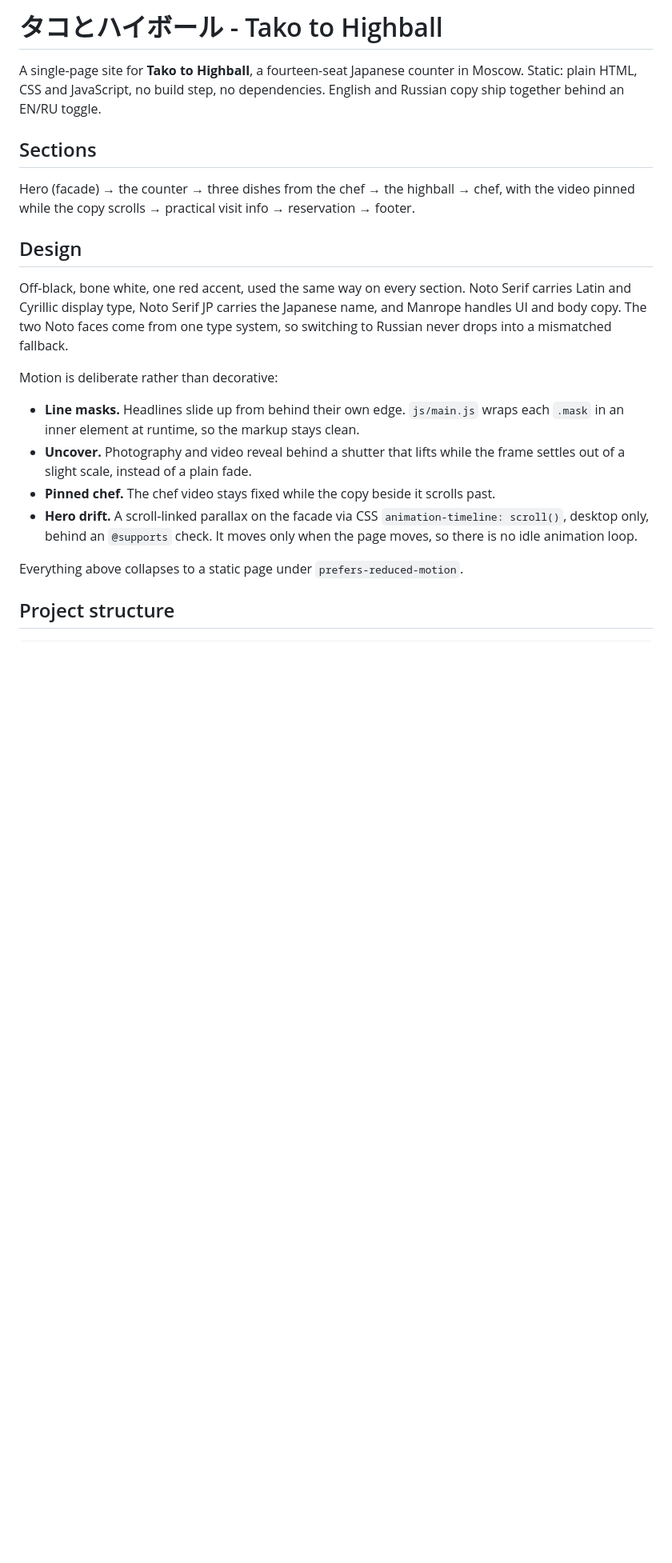
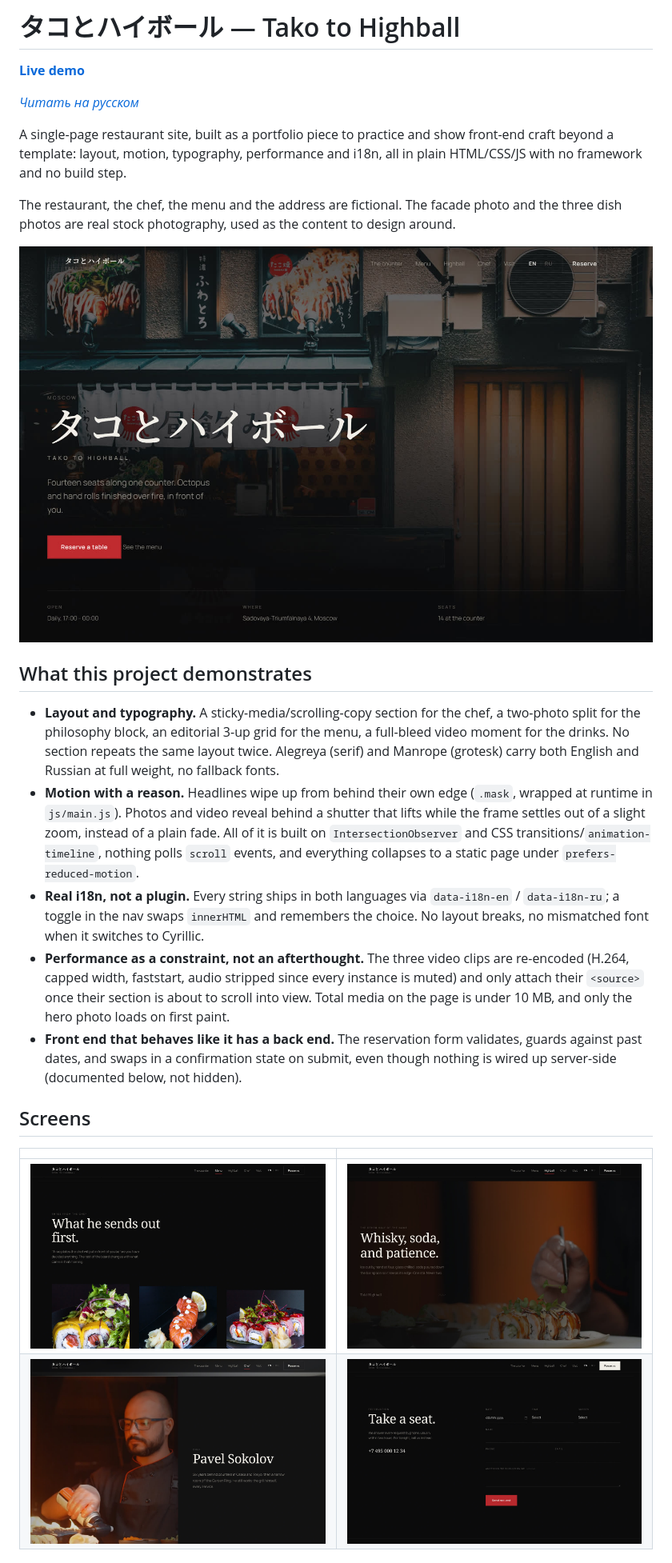
Before and after one commit to bringto-dot/japanese-restaurant-landing, a Markdown page: README.md, the part around the change printed below. Shown: that part at 80% size. Rendered like a GitHub page; pictures changed too: docs/preview/01-hero.jpg (added), docs/preview/02-menu.jpg (added), docs/preview/03-highball.jpg (added); blank space fills up the shorter version.

Commit message:
Add portfolio README with screenshots and Russian translation
Fix scroll-margin-top on section anchors so nav links no longer land
a heading behind the fixed header.

```diff
--- a/README.md
+++ b/README.md
@@ -1,34 +1,50 @@
-# タコとハイボール - Tako to Highball
+# タコとハイボール — Tako to Highball
 
-A single-page site for **Tako to Highball**, a fourteen-seat Japanese counter in
-Moscow. Static: plain HTML, CSS and JavaScript, no build step, no dependencies.
-English and Russian copy ship together behind an EN/RU toggle.
+**[Live demo](https://bringto-dot.github.io/japanese-restaurant-landing/)**
 
-## Sections
+*[Читать на русском](README.ru.md)*
 
-Hero (facade) → the counter → three dishes from the chef → the highball →
-chef, with the video pinned while the copy scrolls → practical visit info →
-reservation → footer.
+A single-page restaurant site, built as a portfolio piece to practice and show
+front-end craft beyond a template: layout, motion, typography, performance and
+i18n, all in plain HTML/CSS/JS with no framework and no build step.
 
-## Design
+The restaurant, the chef, the menu and the address are fictional. The facade
+photo and the three dish photos are real stock photography, used as the content
+to design around.
 
-Off-black, bone white, one red accent, used the same way on every section.
-Noto Serif carries Latin and Cyrillic display type, Noto Serif JP carries the
-Japanese name, and Manrope handles UI and body copy. The two Noto faces come from
-one type system, so switching to Russian never drops into a mismatched fallback.
+![Hero](docs/preview/01-hero.jpg)
 
-Motion is deliberate rather than decorative:
+## What this project demonstrates
 
-- **Line masks.** Headlines slide up from behind their own edge. `js/main.js`
-  wraps each `.mask` in an inner element at runtime, so the markup stays clean.
-- **Uncover.** Photography and video reveal behind a shutter that lifts while the
-  frame settles out of a slight scale, instead of a plain fade.
-- **Pinned chef.** The chef video stays fixed while the copy beside it scrolls past.
-- **Hero drift.** A scroll-linked parallax on the facade via CSS
-  `animation-timeline: scroll()`, desktop only, behind an `@supports` check. It
-  moves only when the page moves, so there is no idle animation loop.
+- **Layout and typography.** A sticky-media/scrolling-copy section for the chef,
+  a two-photo split for the philosophy block, an editorial 3-up grid for the
+  menu, a full-bleed video moment for the drinks. No section repeats the same
+  layout twice. Alegreya (serif) and Manrope (grotesk) carry both English and
+  Russian at full weight, no fallback fonts.
+- **Motion with a reason.** Headlines wipe up from behind their own edge
+  (`.mask`, wrapped at runtime in `js/main.js`). Photos and video reveal behind
+  a shutter that lifts while the frame settles out of a slight zoom, instead of
+  a plain fade. All of it is built on `IntersectionObserver` and CSS
+  transitions/`animation-timeline`, nothing polls `scroll` events, and
+  everything collapses to a static page under `prefers-reduced-motion`.
+- **Real i18n, not a plugin.** Every string ships in both languages via
+  `data-i18n-en` / `data-i18n-ru`; a toggle in the nav swaps `innerHTML` and
+  remembers the choice. No layout breaks, no mismatched font when it switches
+  to Cyrillic.
+- **Performance as a constraint, not an afterthought.** The three video clips
+  are re-encoded (H.264, capped width, faststart, audio stripped since every
+  instance is muted) and only attach their `<source>` once their section is
+  about to scroll into view. Total media on the page is under 10 MB, and only
+  the hero photo loads on first paint.
+- **Front end that behaves like it has a back end.** The reservation form
+  validates, guards against past dates, and swaps in a confirmation state on
+  submit, even though nothing is wired up server-side (documented below, not
+  hidden).
 
-Everything above collapses to a static page under `prefers-reduced-motion`.
+## Screens
 
-## Project structure
+| | |
+|---|---|
+| ![Menu](docs/preview/02-menu.jpg) | ![Highball](docs/preview/03-highball.jpg) |
+| ![Chef](docs/preview/04-chef.jpg) | ![Reservation](docs/preview/05-reservation.jpg) |
 
```
Also changed, not shown: other parts of README.md (+12 -51 lines), README.ru.md (added, +70 -0 lines), 1 other file.
